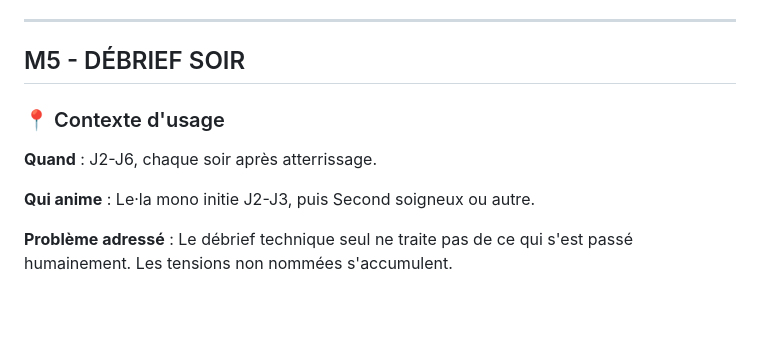
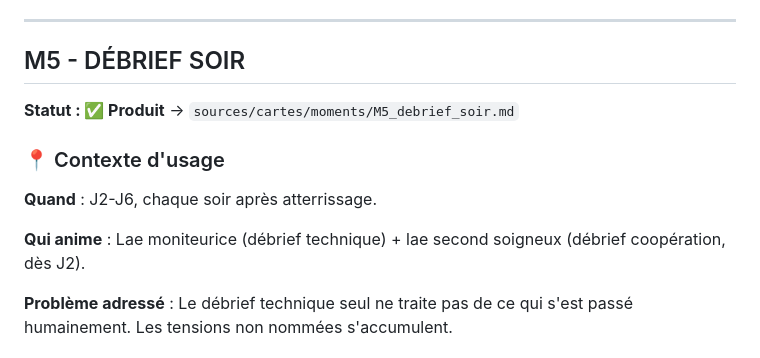
Before and after one commit to quentinjaud/Anacoluthe, a Markdown page: sources/documentation/CARTES_MOMENTS_INTENTIONS.md, the part around one of its changes. GitHub-like rendering; blank space fills up the shorter version.

```diff
--- a/sources/documentation/CARTES_MOMENTS_INTENTIONS.md
+++ b/sources/documentation/CARTES_MOMENTS_INTENTIONS.md
@@ -286,11 +289,13 @@ Lae second soigneux anime. Chaque rôle partage :
 
 ## M5 - DÉBRIEF SOIR
 
+**Statut : ✅ Produit** → `sources/cartes/moments/M5_debrief_soir.md`
+
 ### 📍 Contexte d'usage
 
 **Quand** : J2-J6, chaque soir après atterrissage.
 
-**Qui anime** : Le·la mono initie J2-J3, puis Second soigneux ou autre.
+**Qui anime** : Lae moniteurice (débrief technique) + lae second soigneux (débrief coopération, dès J2).
 
 **Problème adressé** : Le débrief technique seul ne traite pas de ce qui s'est passé humainement. Les tensions non nommées s'accumulent.
 
```
Also changed, not shown: other parts of sources/documentation/CARTES_MOMENTS_INTENTIONS.md (+24 -15 lines).
